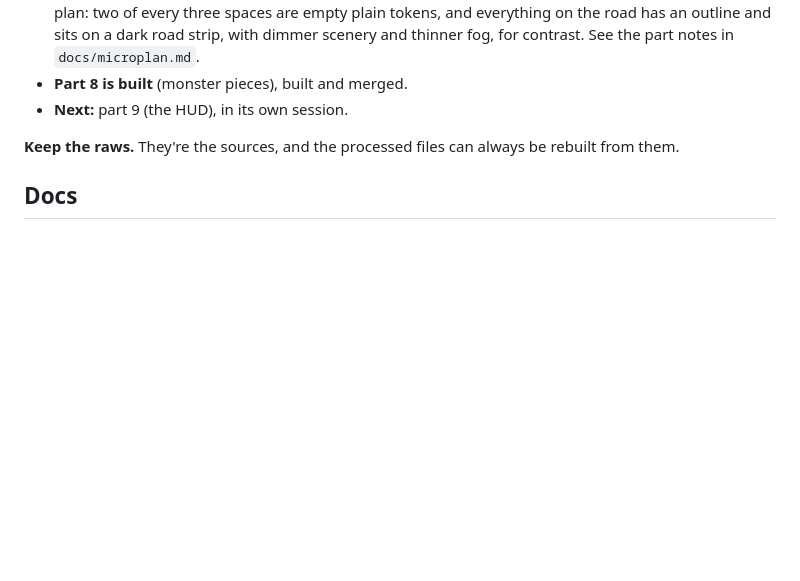
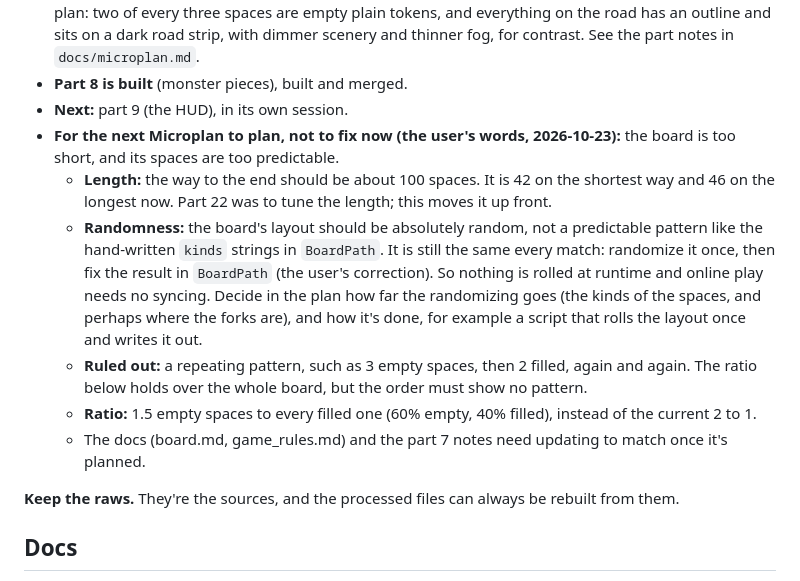
Before and after one commit to mertgurgenyatagi/Monsternight, a Markdown page: README.md, the part around the change. Drawn GitHub-style; blank space fills up the shorter version.

Commit message:
Note the board length, randomness and ratio for the next Microplan
Co-Authored-By: Claude Sonnet 5.5 <noreply@anthropic.com>

```diff
--- a/README.md
+++ b/README.md
@@ -30,6 +30,12 @@ What they mean in practice is in [Art and audio](docs/art_and_audio.md#principle
 - **Part 7 is built** (the board path), built and merged. The user's feedback during the build changed the plan: two of every three spaces are empty plain tokens, and everything on the road has an outline and sits on a dark road strip, with dimmer scenery and thinner fog, for contrast. See the part notes in `docs/microplan.md`.
 - **Part 8 is built** (monster pieces), built and merged.
 - **Next:** part 9 (the HUD), in its own session.
+- **For the next Microplan to plan, not to fix now (the user's words, 2026-10-23):** the board is too short, and its spaces are too predictable.
+  - **Length:** the way to the end should be about 100 spaces. It is 42 on the shortest way and 46 on the longest now. Part 22 was to tune the length; this moves it up front.
+  - **Randomness:** the board's layout should be absolutely random, not a predictable pattern like the hand-written `kinds` strings in `BoardPath`. It is still the same every match: randomize it once, then fix the result in `BoardPath` (the user's correction). So nothing is rolled at runtime and online play needs no syncing. Decide in the plan how far the randomizing goes (the kinds of the spaces, and perhaps where the forks are), and how it's done, for example a script that rolls the layout once and writes it out.
+  - **Ruled out:** a repeating pattern, such as 3 empty spaces, then 2 filled, again and again. The ratio below holds over the whole board, but the order must show no pattern.
+  - **Ratio:** 1.5 empty spaces to every filled one (60% empty, 40% filled), instead of the current 2 to 1.
+  - The docs (board.md, game_rules.md) and the part 7 notes need updating to match once it's planned.
 
 **Keep the raws.** They're the sources, and the processed files can always be rebuilt from them.
 
```
